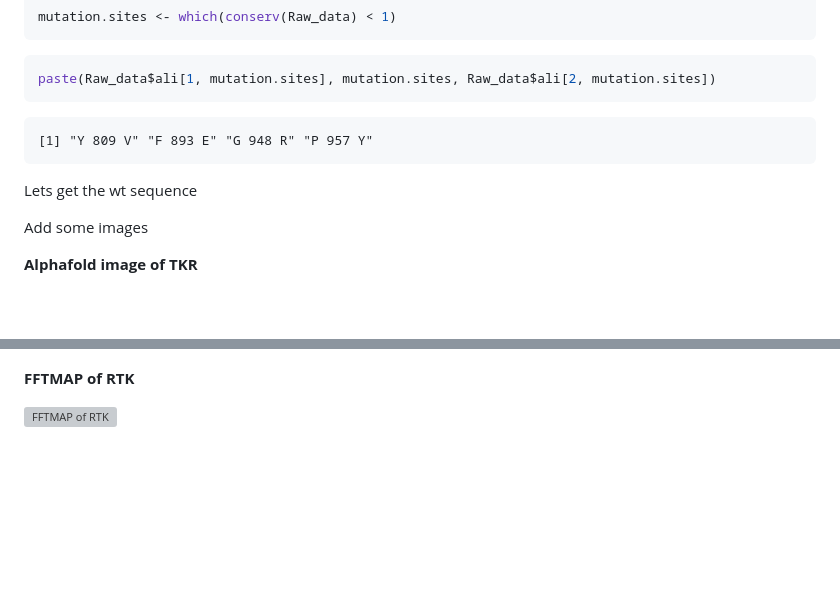
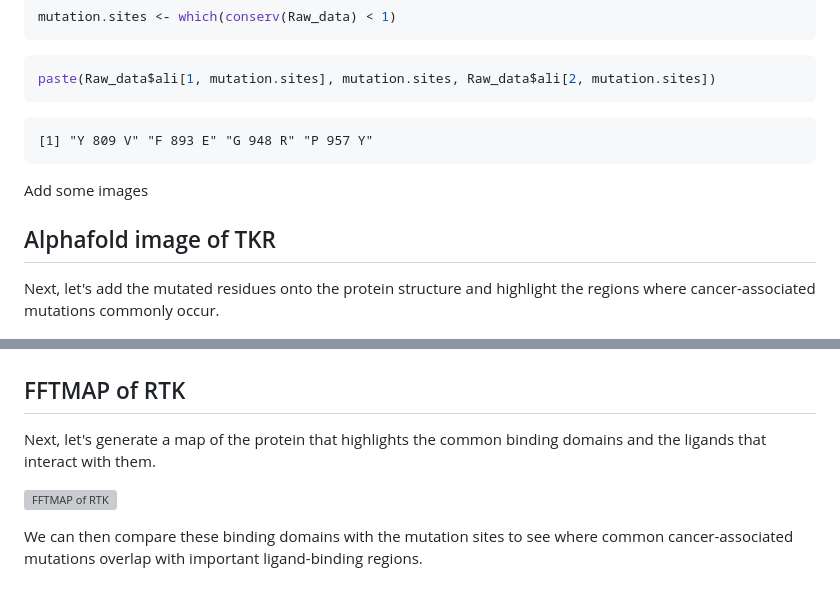
Before and after one commit to gambrose1/bimm143_github, a Markdown page: Class19/class19.md, 2 parts joined by grey strips. Rendered like a GitHub page; blank space fills up the shorter version; grey boxes are pictures that could not be loaded.

Commit message:
Enhance class19.md with images and new headings
Added images and updated section headings for clarity.

```diff
--- a/Class19/class19.md
+++ b/Class19/class19.md
@@ -157,14 +157,18 @@ paste(Raw_data$ali[1, mutation.sites], mutation.sites, Raw_data$ali[2, mutation.
 
     [1] "Y 809 V" "F 893 E" "G 948 R" "P 957 Y"
 
-Lets get the wt sequence
-
 Add some images
 
-**Alphafold image of TKR**
+## Alphafold image of TKR
+
+Next, let's add the mutated residues onto the protein structure and highlight the regions where cancer-associated mutations commonly occur.
 
 ![Alphafold image of TKR](Alphafold%20image%20of%20TKR.png)
 
-**FFTMAP of RTK**
+## FFTMAP of RTK
+
+Next, let's generate a map of the protein that highlights the common binding domains and the ligands that interact with them.
 
 ![FFTMAP of RTK](FFTMAP%20of%20RTK.png)
+
+We can then compare these binding domains with the mutation sites to see where common cancer-associated mutations overlap with important ligand-binding regions.
```
